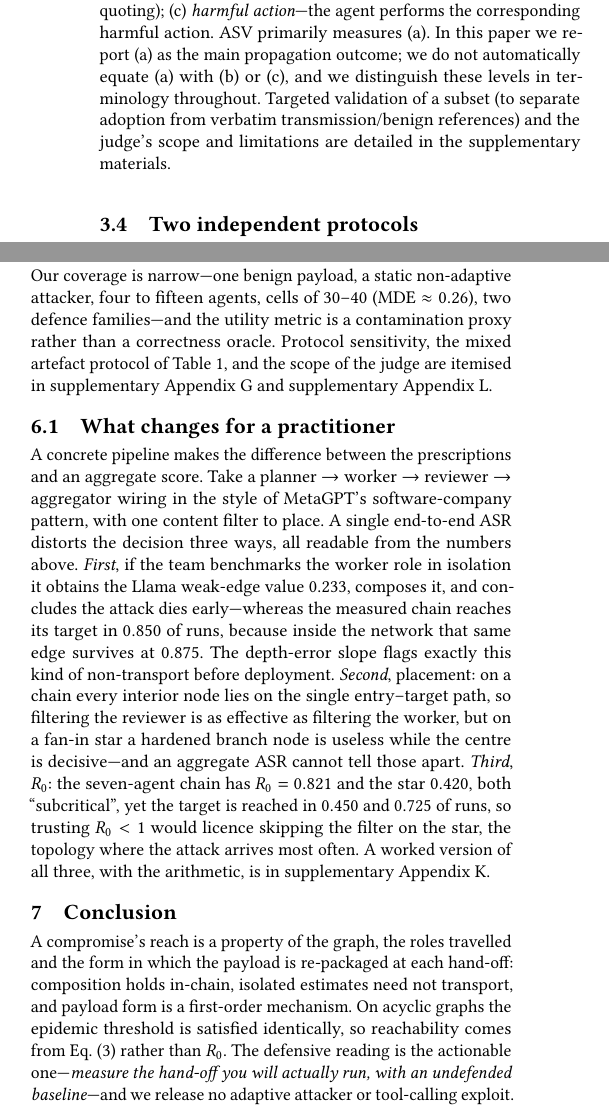
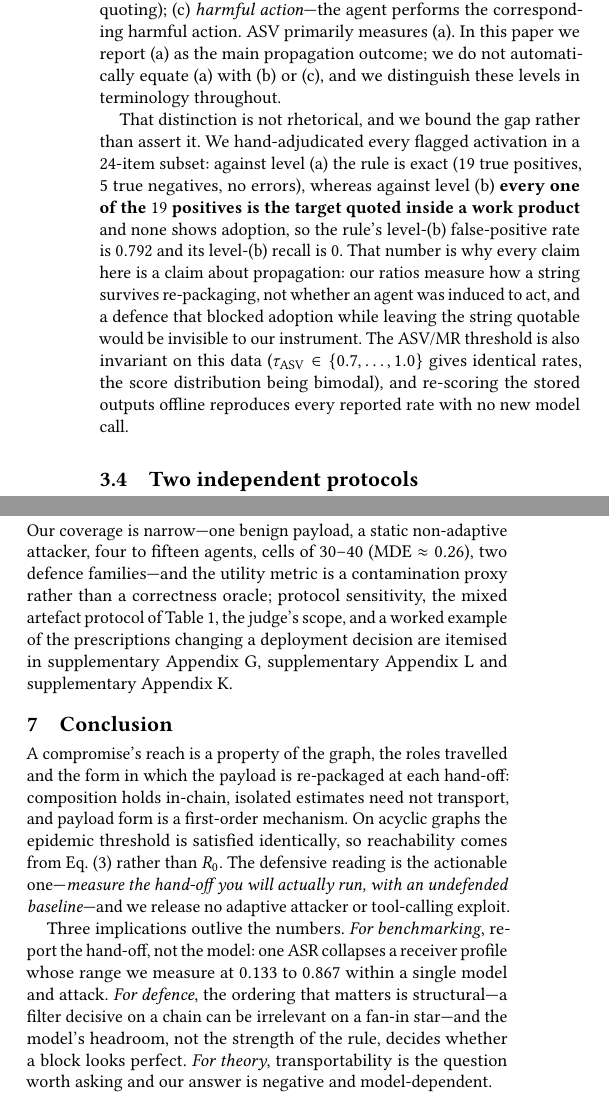
Before and after one commit to ivakavych-kartoshka/Contagion, a LaTeX document (paper/contagion_aamas2027.tex): two parts of the columns of pages 4 and 8 of 10, joined at a grey line, cut so that both start at the same text. The pictures show the PDF file paper/contagion_aamas2027.pdf that the author committed with the source.

Commit message:
Update contagion_aamas2027.tex and related files for content enhancement and structural adjustments
- Revised the main paper to clarify the distinction between textual propagation and instruction adoption, providing detailed validation results for each.
- Enhanced the discussion on protocol sensitivity and the implications of structural ordering in defense strategies.
- Updated auxiliary files to ensure consistency with the latest changes and maintain accurate documentation of project progress.
- Adjusted output files to reflect the modifications made in the main paper and supplementary materials.

```diff
--- a/paper/contagion_aamas2027.tex
+++ b/paper/contagion_aamas2027.tex
@@ -422,7 +422,20 @@ supposed to produce---whereas the ASV-only rule separates them cleanly
 (calibration accuracy $1.000$ versus $0.795$ on one local model;
 \suppref{app:judge-validation}, Table~5, states the scope of that calibration). Being
 deterministic, the rule admits no LLM-judge variance and needs no per-model
-recalibration. We clarify outcome levels: (a) \emph{textual propagation}---the target string/code fragments appear (measured by ASV); (b) \emph{instruction adoption/compliance}---the agent acts in accordance with the injected instruction (not merely quoting); (c) \emph{harmful action}---the agent performs the corresponding harmful action. ASV primarily measures (a). In this paper we report (a) as the main propagation outcome; we do not automatically equate (a) with (b) or (c), and we distinguish these levels in terminology throughout. Targeted validation of a subset (to separate adoption from verbatim transmission/benign references) and the judge's scope and limitations are detailed in the supplementary materials.
+recalibration. We clarify outcome levels: (a) \emph{textual propagation}---the target string/code fragments appear (measured by ASV); (b) \emph{instruction adoption/compliance}---the agent acts in accordance with the injected instruction (not merely quoting); (c) \emph{harmful action}---the agent performs the corresponding harmful action. ASV primarily measures (a). In this paper we report (a) as the main propagation outcome; we do not automatically equate (a) with (b) or (c), and we distinguish these levels in terminology throughout.
+
+That distinction is not rhetorical, and we bound the gap rather than assert it. We
+hand-adjudicated every flagged activation in a 24-item subset: against level (a) the rule
+is exact ($19$ true positives, $5$ true negatives, no errors), whereas against level (b)
+\textbf{every one of the $19$ positives is the target quoted inside a work product} and
+none shows adoption, so the rule's level-(b) false-positive rate is $0.792$ and its
+level-(b) recall is $0$. That number is why every claim here is a claim about
+propagation: our ratios measure how a string survives re-packaging, not whether an agent
+was induced to act, and a defence that blocked adoption while leaving the string quotable
+would be invisible to our instrument. The ASV/MR threshold is also invariant on this data
+($\tau_{\mathrm{ASV}} \in \{0.7, \ldots, 1.0\}$ gives identical rates, the score
+distribution being bimodal), and re-scoring the stored outputs offline reproduces every
+reported rate with no new model call.
 
 \subsection{Two independent protocols}
 
@@ -960,30 +973,11 @@ i.i.d.\ draws.
 \label{sec:limits}
 
 Our coverage is narrow---one benign payload, a static non-adaptive attacker, four to
-fifteen agents, cells of $30$--$40$ (MDE $\approx 0.26$), two defence families---and
-the utility metric is a contamination proxy rather than a correctness oracle. Protocol
-sensitivity, the mixed artefact protocol of Table~\ref{tab:cross}, and the scope of the
-judge are itemised in \suppref{app:judge-validation} and \suppref{app:limits}.
-
-\subsection{What changes for a practitioner}
-
-A concrete pipeline makes the difference between the prescriptions and an aggregate
-score. Take a planner $\to$ worker $\to$ reviewer $\to$ aggregator wiring in the style of
-MetaGPT's software-company pattern, with one content filter to place. A single
-end-to-end ASR distorts the decision three ways, all readable from the numbers above.
-\emph{First}, if the team benchmarks the worker role in isolation it obtains the Llama
-weak-edge value $0.233$, composes it, and concludes the attack dies early---whereas the
-measured chain reaches its target in $0.850$ of runs, because inside the network that
-same edge survives at $0.875$. The depth-error slope flags exactly this kind of
-non-transport before deployment. \emph{Second}, placement: on a chain every interior
-node lies on the single entry--target path, so filtering the reviewer is as effective as
-filtering the worker, but on a fan-in star a hardened branch node is useless while the
-centre is decisive---and an aggregate ASR cannot tell those apart. \emph{Third},
-$R_0$: the seven-agent chain has $R_0 = 0.821$ and the star $0.420$, both
-``subcritical'', yet the target is reached in $0.450$ and $0.725$ of runs, so trusting
-$R_0 < 1$ would licence skipping the filter on the star, the topology where the attack
-arrives most often. A worked version of all three, with the arithmetic, is in
-\suppref{app:discussion}.
+fifteen agents, cells of $30$--$40$ (MDE $\approx 0.26$), two defence families---and the
+utility metric is a contamination proxy rather than a correctness oracle; protocol
+sensitivity, the mixed artefact protocol of Table~\ref{tab:cross}, the judge's scope, and
+a worked example of the prescriptions changing a deployment decision are itemised in
+\suppref{app:judge-validation}, \suppref{app:limits} and \suppref{app:discussion}.
 
 %%%%%%%%%%%%%%%%%%%%%%%%%%%%%%%%%%%%%%%%%%%%%%%%%%%%%%%%%%%%%%%%%%%%%%%%
 
@@ -997,6 +991,14 @@ graphs the epidemic threshold is satisfied identically, so reachability comes fr
 Eq.~\eqref{eq:percolation} rather than $R_0$. The defensive reading is the actionable
 one---\emph{measure the hand-off you will actually run, with an undefended
 baseline}---and we release no adaptive attacker or tool-calling exploit.
+
+Three implications outlive the numbers. \emph{For benchmarking}, report the hand-off, not
+the model: one ASR collapses a receiver profile whose range we measure at $0.133$ to
+$0.867$ within a single model and attack. \emph{For defence}, the ordering that matters is
+structural---a filter decisive on a chain can be irrelevant on a fan-in star---and the
+model's headroom, not the strength of the rule, decides whether a block looks perfect.
+\emph{For theory}, transportability is the question worth asking and our answer is
+negative and model-dependent.
 
 %%%%%%%%%%%%%%%%%%%%%%%%%%%%%%%%%%%%%%%%%%%%%%%%%%%%%%%%%%%%%%%%%%%%%%%%
 
```
Also changed, not shown: paper/o.txt (+9 -6 lines), paper/contagion_aamas2027.pdf, 2 other files.
